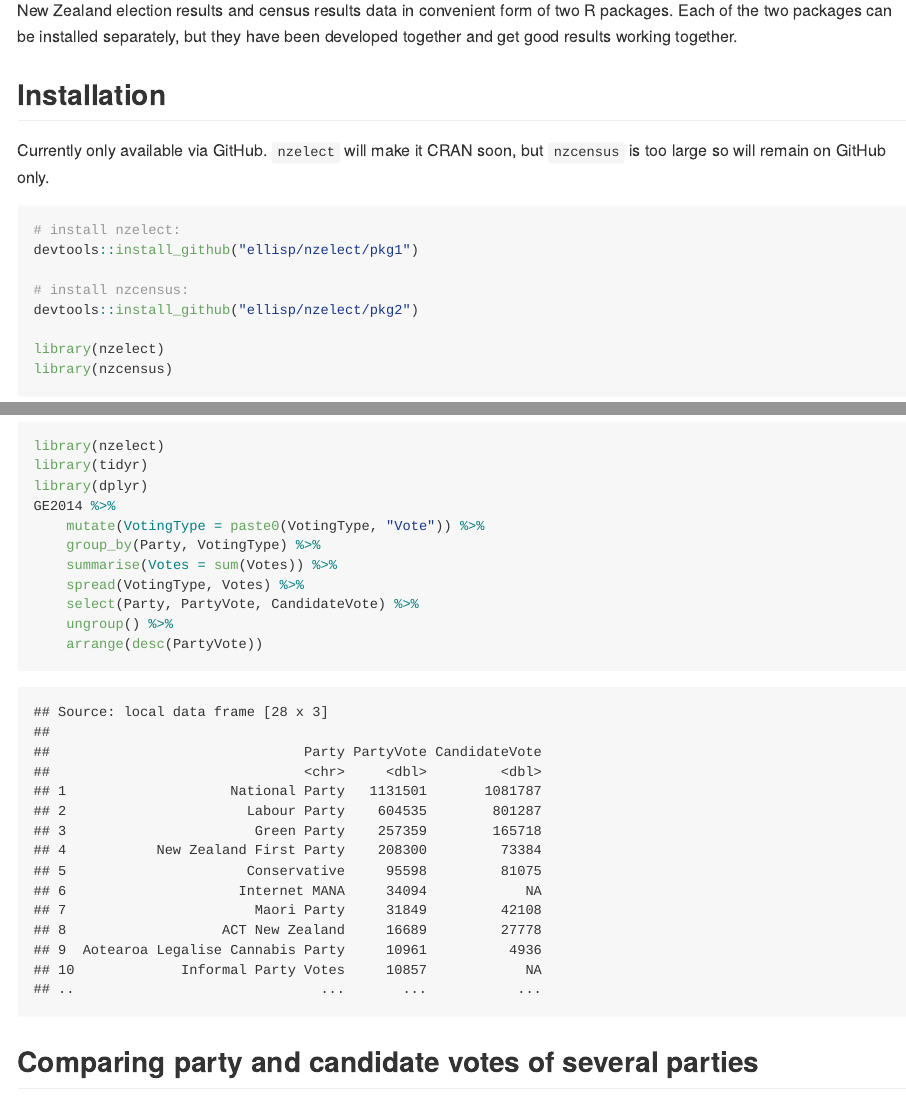
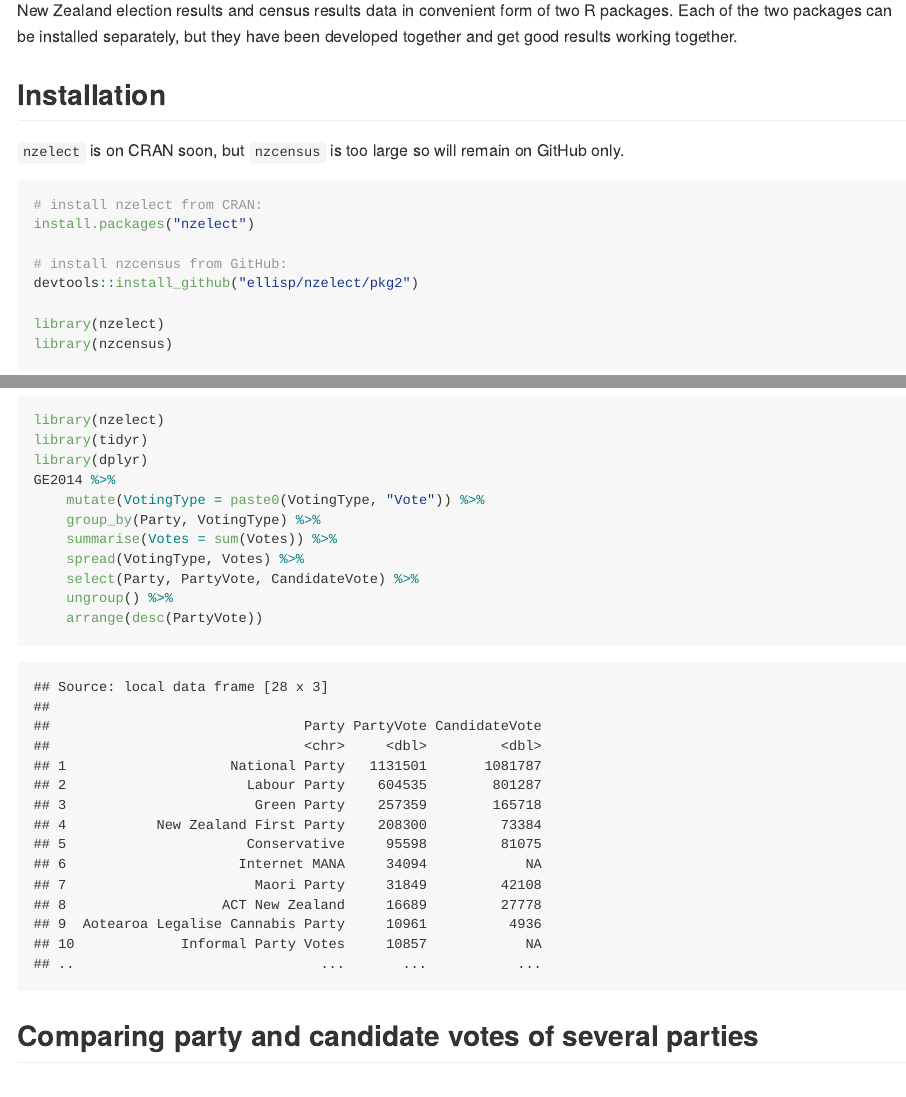
Before and after one commit to ellisp/nzelect, an R Markdown document (README.Rmd): the page in a window 1100 px wide, from 110 px down, and a second part further down, joined at a grey line. The pictures show the output file README.md that the author committed with the source, drawn offline in the style of GitHub; long lines of code are wrapped; badge pictures from the web are left out.

Commit message:
refer to CRAN in readme

````diff
--- a/README.Rmd
+++ b/README.Rmd
@@ -4,12 +4,12 @@ New Zealand election results and census results data in convenient form of two R
 [![Travis-CI Build Status](https://travis-ci.org/ellisp/nzelect.svg?branch=master)](https://travis-ci.org/ellisp/nzelect)
 
 ## Installation
-Currently only available via GitHub.  `nzelect` will make it CRAN soon, but `nzcensus` is too large so will remain on GitHub only.
+`nzelect` is on CRAN soon, but `nzcensus` is too large so will remain on GitHub only.
 ```{r eval = FALSE}
-# install nzelect:
-devtools::install_github("ellisp/nzelect/pkg1")
+# install nzelect from CRAN:
+install.packages("nzelect")
 
-# install nzcensus:
+# install nzcensus from GitHub:
 devtools::install_github("ellisp/nzelect/pkg2")
 
 library(nzelect)
````
Also changed, not shown: README.md.
